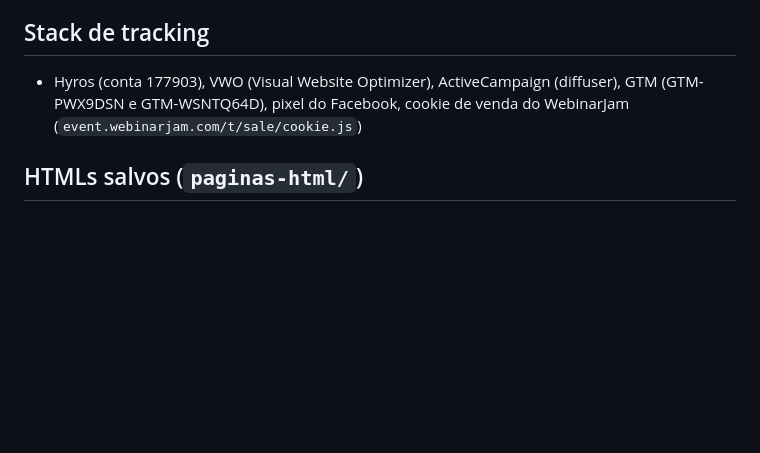
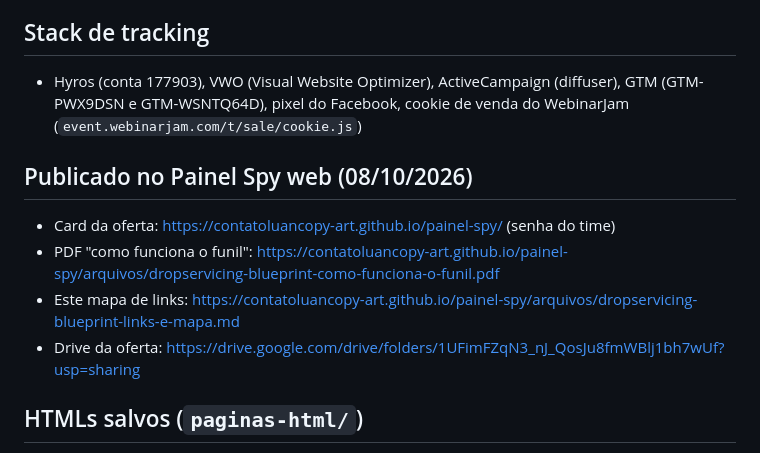
Before and after one commit to contatoluancopy-art/painel-spy, a Markdown page: arquivos/dropservicing-blueprint-links-e-mapa.md, the part around the change. Drawn GitHub-style; blank space fills up the shorter version.

Commit message:
arquivos: mapa de links atualizado com Drive e links do painel
Co-Authored-By: Claude Fable 5 <noreply@anthropic.com>

```diff
--- a/arquivos/dropservicing-blueprint-links-e-mapa.md
+++ b/arquivos/dropservicing-blueprint-links-e-mapa.md
@@ -71,6 +71,13 @@ Config do replay do 213: `webinarjam-replay-config-213.json` · HTML da página
 
 - Hyros (conta 177903), VWO (Visual Website Optimizer), ActiveCampaign (diffuser), GTM (GTM-PWX9DSN e GTM-WSNTQ64D), pixel do Facebook, cookie de venda do WebinarJam (`event.webinarjam.com/t/sale/cookie.js`)
 
+## Publicado no Painel Spy web (08/10/2026)
+
+- Card da oferta: https://contatoluancopy-art.github.io/painel-spy/ (senha do time)
+- PDF "como funciona o funil": https://contatoluancopy-art.github.io/painel-spy/arquivos/dropservicing-blueprint-como-funciona-o-funil.pdf
+- Este mapa de links: https://contatoluancopy-art.github.io/painel-spy/arquivos/dropservicing-blueprint-links-e-mapa.md
+- Drive da oferta: https://drive.google.com/drive/folders/1UFimFZqN3_nJ_QosJu8fmWBlj1bh7wUf?usp=sharing
+
 ## HTMLs salvos (`paginas-html/`)
 
 - `registro-training.html` — página de registro
```
